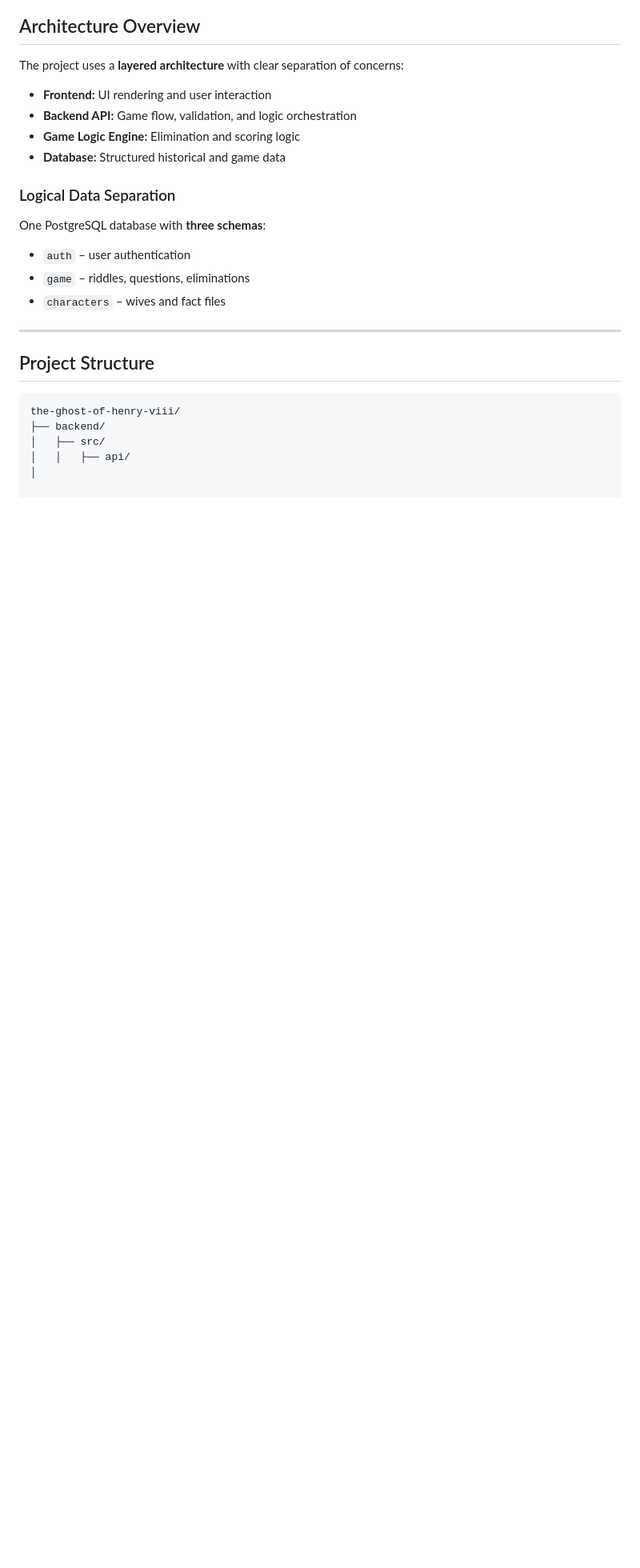
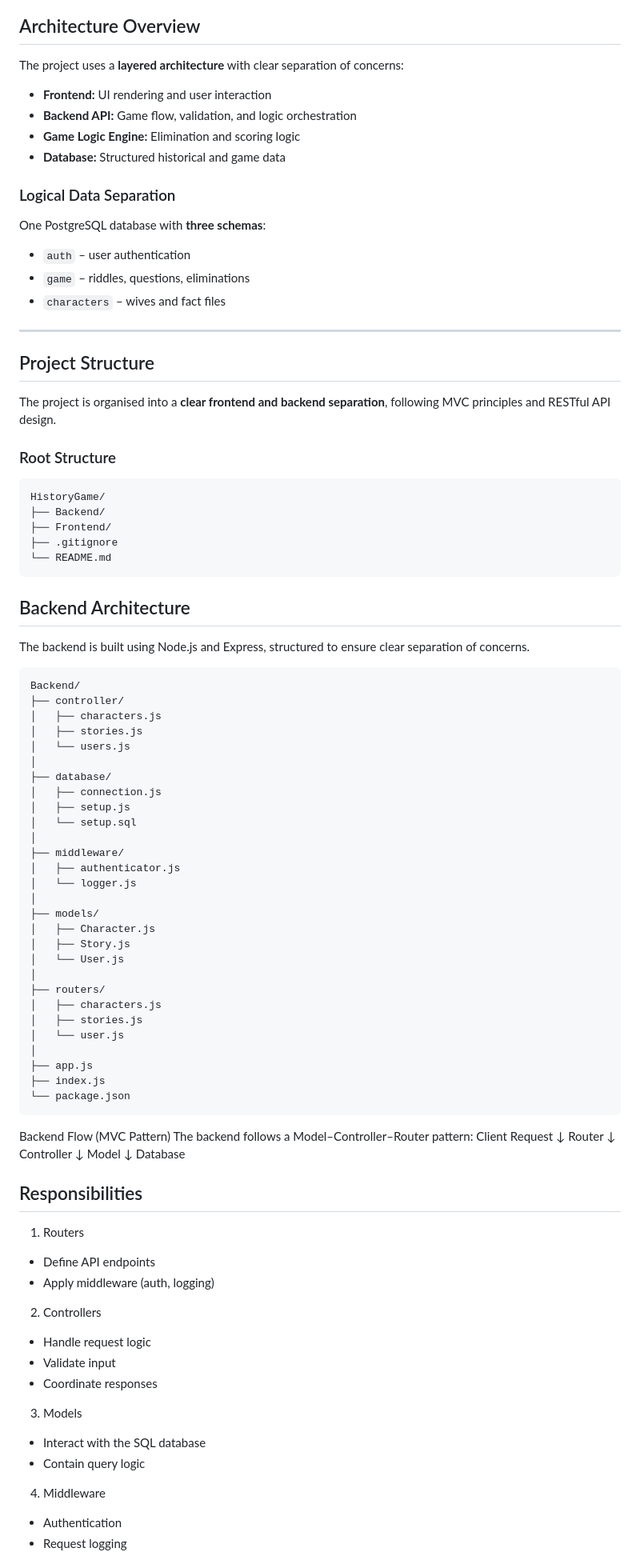
Before and after one commit to sanatehreem1/HistoryGame, a Markdown page: README.md, the part around the change printed below. Shown: that part at 80% size. Rendered like a GitHub page; blank space fills up the shorter version.

Commit message:
Revise README for project structure and backend details
Updated project structure and backend architecture details in README.

````diff
--- a/README.md
+++ b/README.md
@@ -85,9 +85,75 @@ One PostgreSQL database with **three schemas**:
 
 ## Project Structure
 
+The project is organised into a **clear frontend and backend separation**, following MVC principles and RESTful API design.
+
+### Root Structure
+
 ```txt
-the-ghost-of-henry-viii/
-├── backend/
-│   ├── src/
-│   │   ├── api/
+HistoryGame/
+├── Backend/
+├── Frontend/
+├── .gitignore
+└── README.md
+```
+
+## Backend Architecture
+The backend is built using Node.js and Express, structured to ensure clear separation of concerns.
+```txt
+Backend/
+├── controller/
+│   ├── characters.js
+│   ├── stories.js
+│   └── users.js
 │
+├── database/
+│   ├── connection.js
+│   ├── setup.js
+│   └── setup.sql
+│
+├── middleware/
+│   ├── authenticator.js
+│   └── logger.js
+│
+├── models/
+│   ├── Character.js
+│   ├── Story.js
+│   └── User.js
+│
+├── routers/
+│   ├── characters.js
+│   ├── stories.js
+│   └── user.js
+│
+├── app.js
+├── index.js
+└── package.json
+```
+
+Backend Flow (MVC Pattern)
+The backend follows a Model–Controller–Router pattern:
+Client Request
+ ↓
+Router
+ ↓
+Controller
+ ↓
+Model
+ ↓
+Database
+
+## Responsibilities
+1. Routers
+- Define API endpoints
+-    Apply middleware (auth, logging)
+2. Controllers
+-    Handle request logic
+-    Validate input
+-    Coordinate responses
+3. Models
+-    Interact with the SQL database
+-    Contain query logic
+4. Middleware
+-    Authentication
+-    Request logging
+
````
Also changed, not shown: other parts of README.md (+122 -0 lines).
